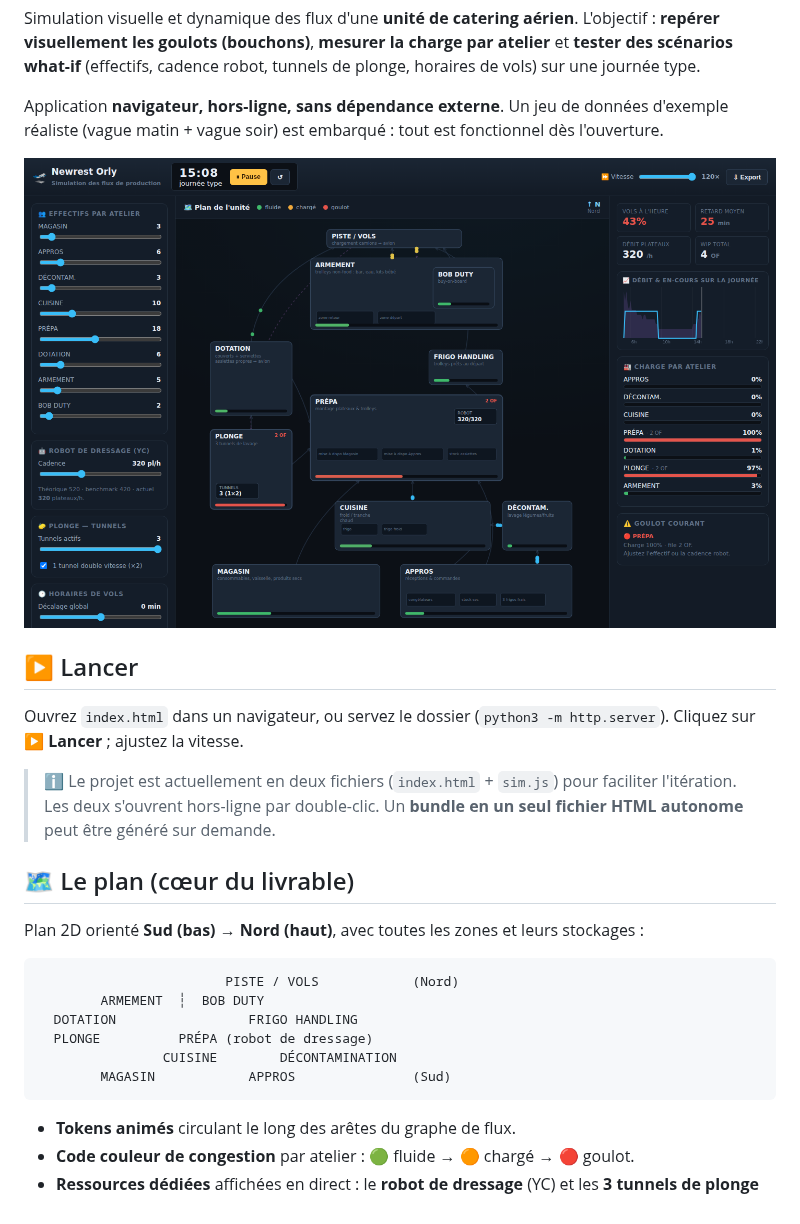
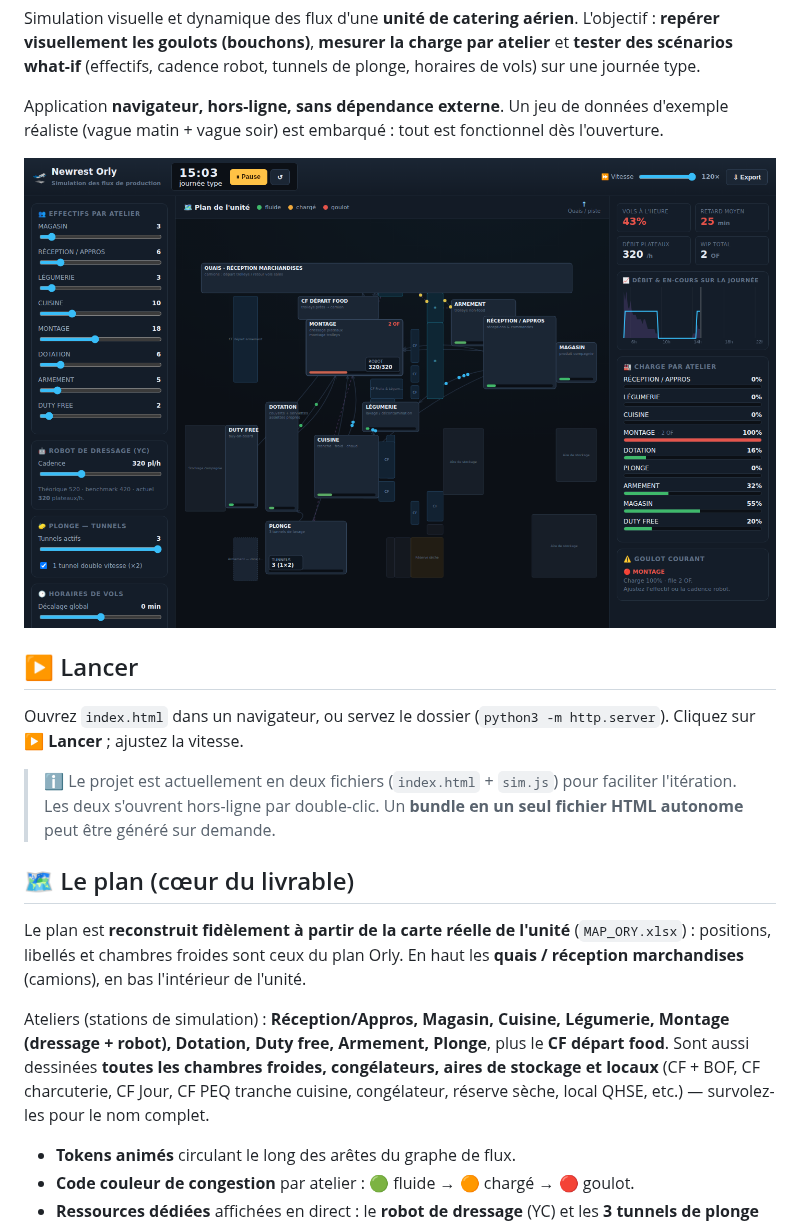
Before and after one commit to basileseguin-afk/SIMMMMMSS, a Markdown page: README.md, the part around the change. GitHub-like rendering; pictures changed too: assets/apercu.png.

````diff
--- a/README.md
+++ b/README.md
@@ -22,17 +22,17 @@ Ouvrez `index.html` dans un navigateur, ou servez le dossier
 
 ## 🗺️ Le plan (cœur du livrable)
 
-Plan 2D orienté **Sud (bas) → Nord (haut)**, avec toutes les zones et leurs
-stockages :
+Le plan est **reconstruit fidèlement à partir de la carte réelle de l'unité**
+(`MAP_ORY.xlsx`) : positions, libellés et chambres froides sont ceux du plan
+Orly. En haut les **quais / réception marchandises** (camions), en bas
+l'intérieur de l'unité.
 
-```
-                        PISTE / VOLS            (Nord)
-        ARMEMENT  ┆  BOB DUTY
-  DOTATION                 FRIGO HANDLING
-  PLONGE          PRÉPA (robot de dressage)
-                CUISINE        DÉCONTAMINATION
-        MAGASIN            APPROS               (Sud)
-```
+Ateliers (stations de simulation) : **Réception/Appros, Magasin, Cuisine,
+Légumerie, Montage (dressage + robot), Dotation, Duty free, Armement, Plonge**,
+plus le **CF départ food**. Sont aussi dessinées **toutes les chambres froides,
+congélateurs, aires de stockage et locaux** (CF + BOF, CF charcuterie, CF Jour,
+CF PEQ tranche cuisine, congélateur, réserve sèche, local QHSE, etc.) —
+survolez-les pour le nom complet.
 
 - **Tokens animés** circulant le long des arêtes du graphe de flux.
 - **Code couleur de congestion** par atelier : 🟢 fluide → 🟠 chargé → 🔴 goulot.
````
Also changed, not shown: 3 other files.
